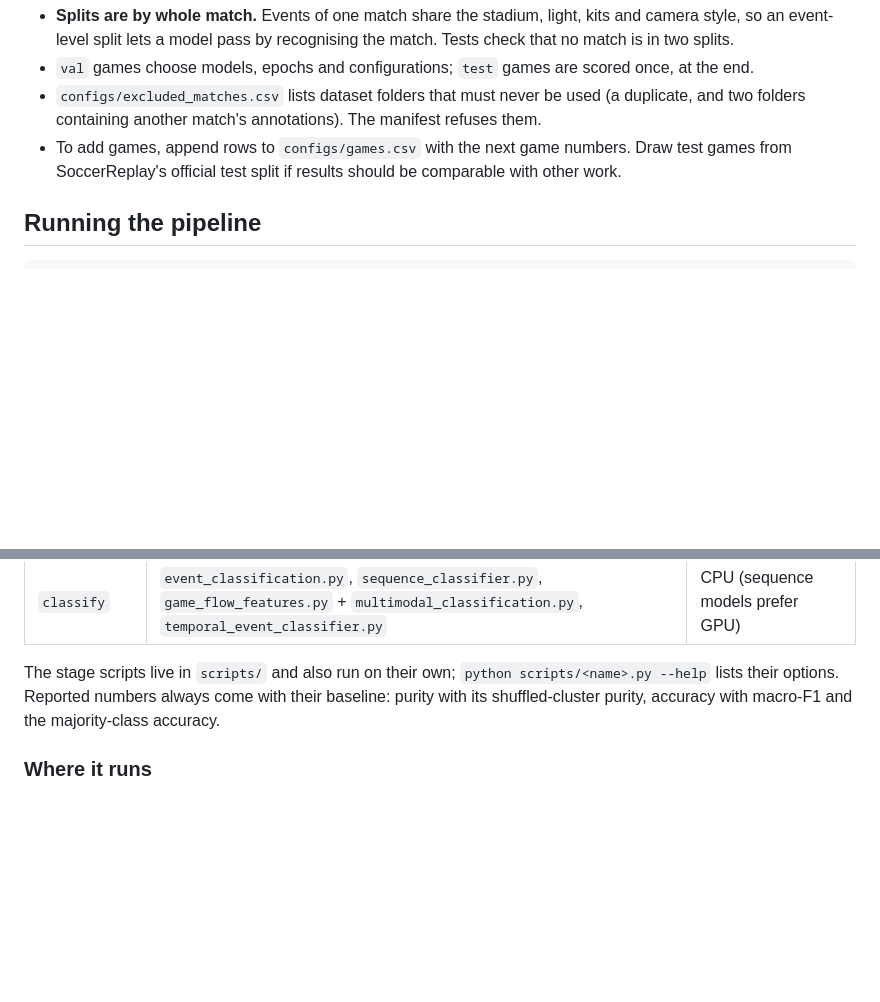
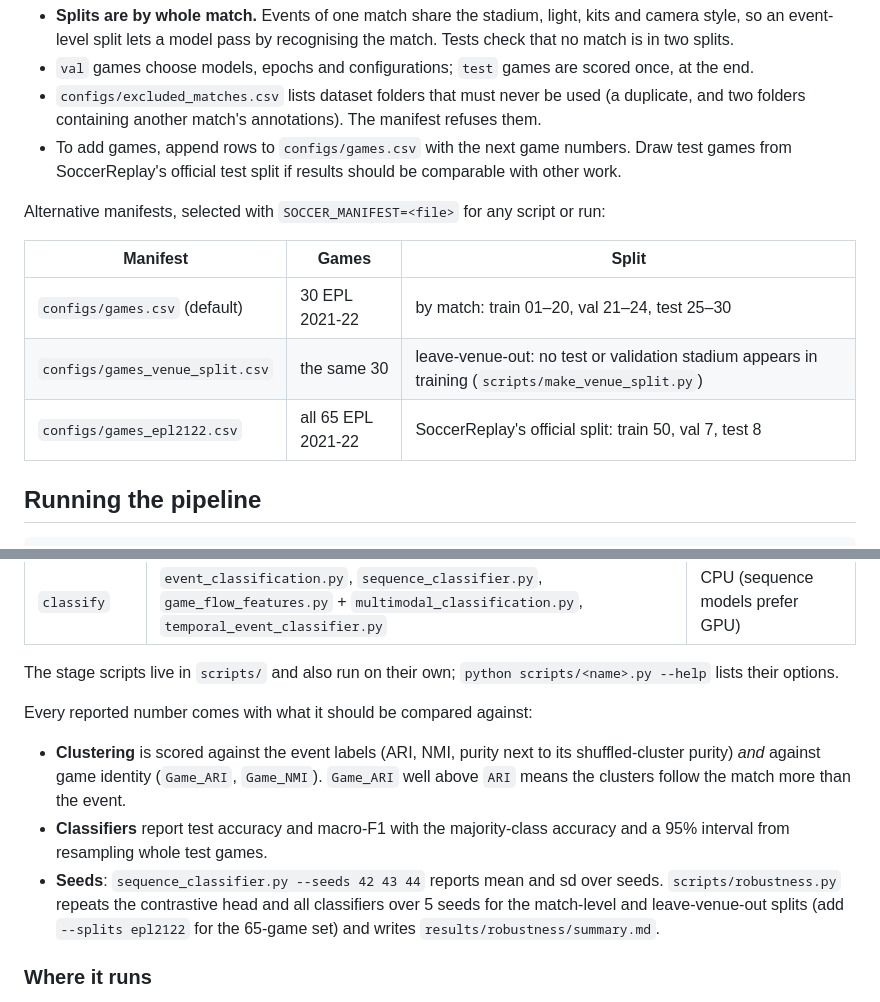
Before and after one commit to AcaiLab/Soccer, a Markdown page: README.md, 2 parts joined by grey strips. Rendered like a GitHub page; blank space fills up the shorter version.

Commit message:
Document the alternative splits and robustness reporting in the README

````diff
--- a/README.md
+++ b/README.md
@@ -49,6 +49,14 @@ Dropbox tokens are short-lived. When one expires, the scripts stop with exit cod
 - `configs/excluded_matches.csv` lists dataset folders that must never be used (a duplicate, and two folders containing another match's annotations). The manifest refuses them.
 - To add games, append rows to `configs/games.csv` with the next game numbers. Draw test games from SoccerReplay's official test split if results should be comparable with other work.
 
+Alternative manifests, selected with `SOCCER_MANIFEST=<file>` for any script or run:
+
+| Manifest | Games | Split |
+|---|---|---|
+| `configs/games.csv` (default) | 30 EPL 2021-22 | by match: train 01–20, val 21–24, test 25–30 |
+| `configs/games_venue_split.csv` | the same 30 | leave-venue-out: no test or validation stadium appears in training (`scripts/make_venue_split.py`) |
+| `configs/games_epl2122.csv` | all 65 EPL 2021-22 | SoccerReplay's official split: train 50, val 7, test 8 |
+
 ## Running the pipeline
 
 ```bash
@@ -65,7 +73,13 @@ python run_dino_pipeline.py --stages frames --local-only # extract from videos a
 | `contrastive` | `contrastive_training.py` (train games only), `evaluate_contrastive.py` (held-out vs train reported separately) | GPU or CPU |
 | `classify` | `event_classification.py`, `sequence_classifier.py`, `game_flow_features.py` + `multimodal_classification.py`, `temporal_event_classifier.py` | CPU (sequence models prefer GPU) |
 
-The stage scripts live in `scripts/` and also run on their own; `python scripts/<name>.py --help` lists their options. Reported numbers always come with their baseline: purity with its shuffled-cluster purity, accuracy with macro-F1 and the majority-class accuracy.
+The stage scripts live in `scripts/` and also run on their own; `python scripts/<name>.py --help` lists their options.
+
+Every reported number comes with what it should be compared against:
+
+- **Clustering** is scored against the event labels (ARI, NMI, purity next to its shuffled-cluster purity) *and* against game identity (`Game_ARI`, `Game_NMI`). `Game_ARI` well above `ARI` means the clusters follow the match more than the event.
+- **Classifiers** report test accuracy and macro-F1 with the majority-class accuracy and a 95% interval from resampling whole test games.
+- **Seeds**: `sequence_classifier.py --seeds 42 43 44` reports mean and sd over seeds. `scripts/robustness.py` repeats the contrastive head and all classifiers over 5 seeds for the match-level and leave-venue-out splits (add `--splits epl2122` for the 65-game set) and writes `results/robustness/summary.md`.
 
 ### Where it runs
 
````
